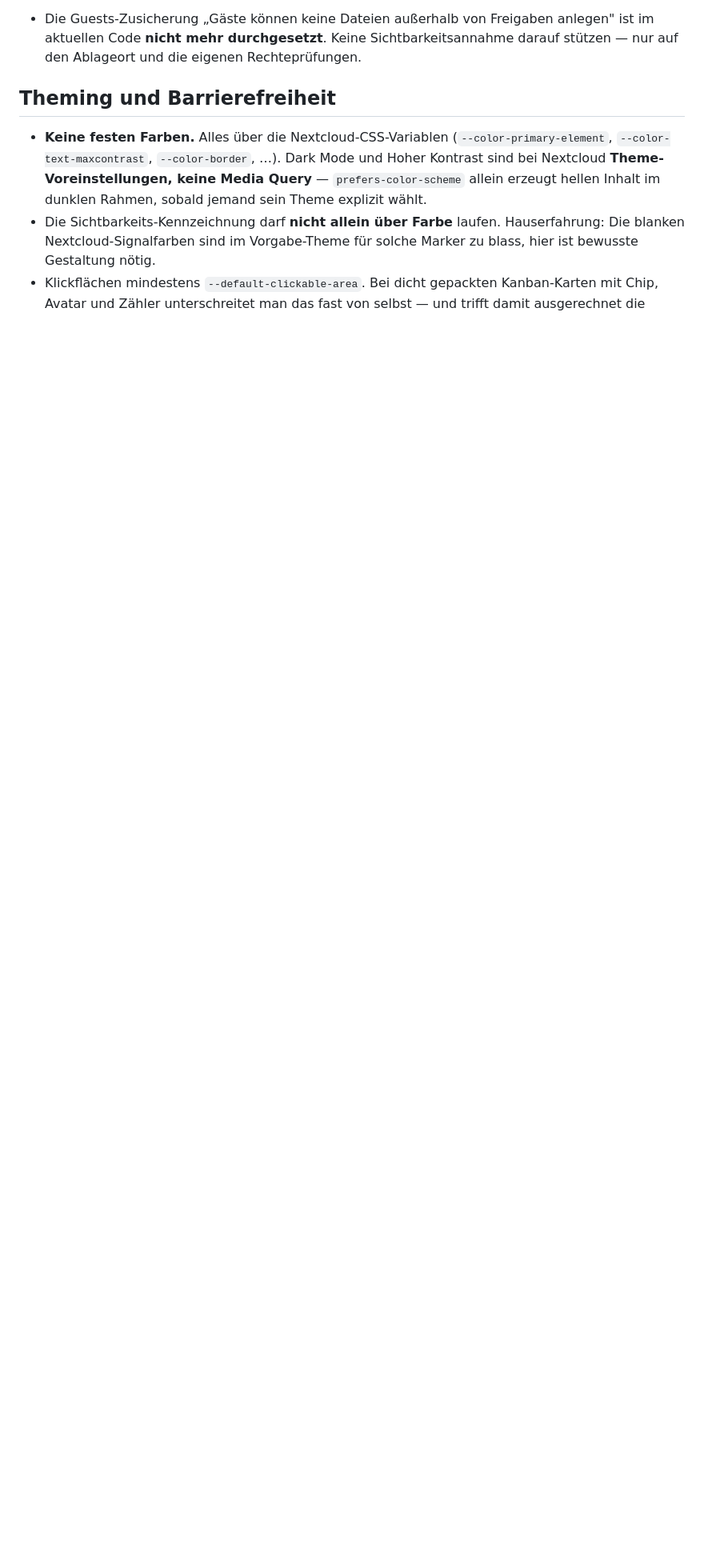
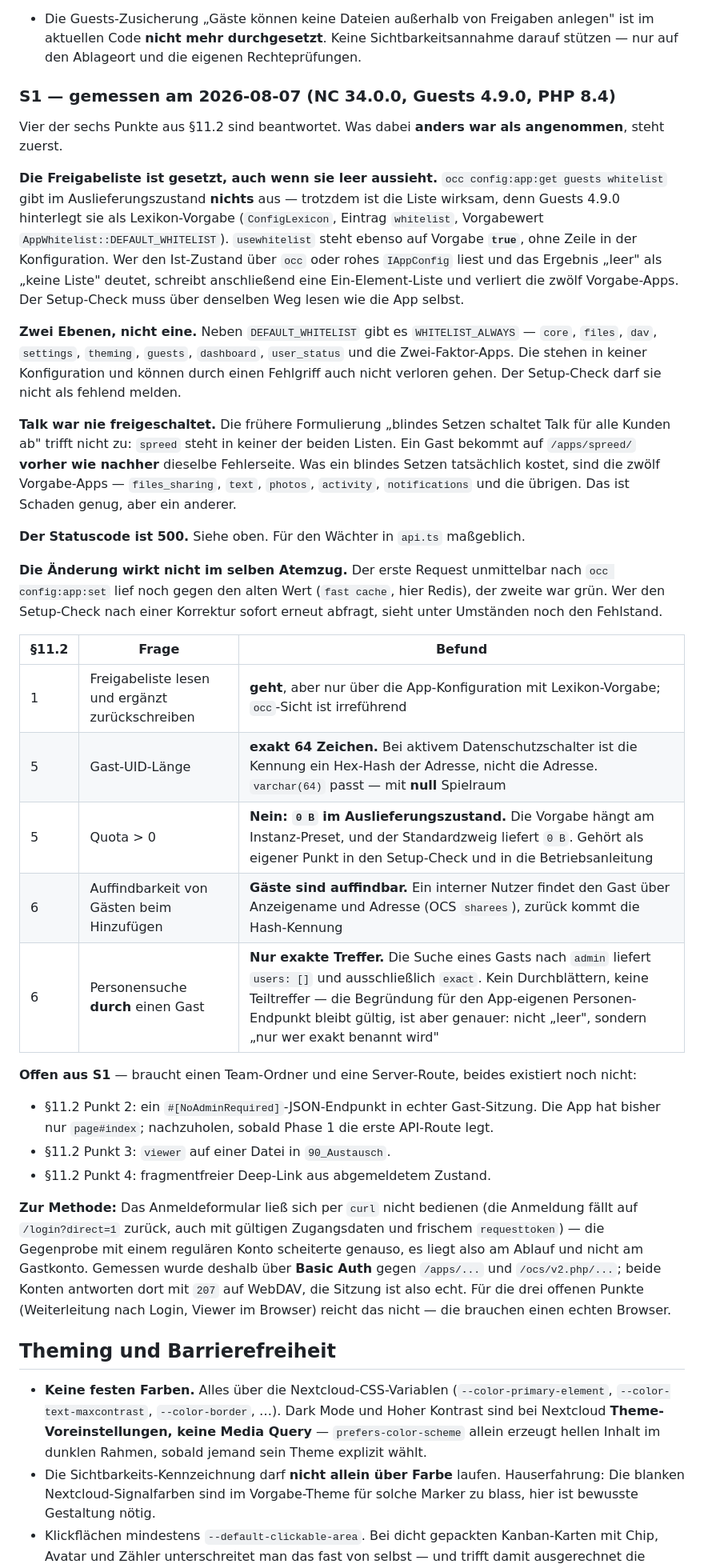
Before and after one commit to cpcMomentum/projektwerk, a Markdown page: docs/nextcloud-fallstricke.md, the part around one of its changes. Shown at 80% size. GitHub-like rendering; blank space fills up the shorter version.

Commit message:
docs(spikes): S1-Befunde zur Gast-Umgebung, zwei Annahmen korrigiert
Vier der sechs Punkte aus §11.2 auf nextcloud-dev gemessen (NC 34.0.0,
Guests 4.9.0, PHP 8.4). Zwei bisherige Annahmen stimmen nicht:

- Der Statuscode fuer einen nicht freigeschalteten Gast ist 500, nicht
  403. Der Waechter in api.ts darf nicht am Statuscode haengen.
- "Blindes Setzen schaltet Talk ab" trifft nicht zu: spreed steht in
  keiner der beiden Listen, ein Gast kommt vorher wie nachher nicht rein.
  Was ein blindes Setzen kostet, sind die zwoelf Vorgabe-Apps.

Neu belegt: Die Freigabeliste ist als Lexikon-Vorgabe wirksam, obwohl
occ nichts ausgibt — genau hier entsteht der Fehlgriff aus E5. Neben
DEFAULT_WHITELIST gibt es WHITELIST_ALWAYS, das nicht verloren gehen
kann. Gast-UID ist exakt 64 Zeichen (Hash, nicht Adresse), das Quota
steht im Auslieferungszustand auf 0 B. Gaeste sind fuer interne Nutzer
auffindbar; die Suche eines Gasts liefert nur exakte Treffer, nicht
nichts.

Offen bleiben die Punkte 2, 3 und 4 — sie brauchen eine API-Route, einen
Team-Ordner und einen echten Browser.

Co-Authored-By: Claude Opus 5 (1M context) <noreply@anthropic.com>
Claude-Session: https://claude.ai/code/session_01VEativdP5D9zXNkzMYiqUv

```diff
--- a/docs/nextcloud-fallstricke.md
+++ b/docs/nextcloud-fallstricke.md
@@ -142,6 +146,59 @@ App nicht auf dessen Freigabeliste.
 - Die Guests-Zusicherung „Gäste können keine Dateien außerhalb von Freigaben anlegen" ist im
   aktuellen Code **nicht mehr durchgesetzt**. Keine Sichtbarkeitsannahme darauf stützen — nur auf den
   Ablageort und die eigenen Rechteprüfungen.
+
+### S1 — gemessen am 2026-08-07 (NC 34.0.0, Guests 4.9.0, PHP 8.4)
+
+Vier der sechs Punkte aus §11.2 sind beantwortet. Was dabei **anders war als angenommen**, steht
+zuerst.
+
+**Die Freigabeliste ist gesetzt, auch wenn sie leer aussieht.** `occ config:app:get guests whitelist`
+gibt im Auslieferungszustand **nichts** aus — trotzdem ist die Liste wirksam, denn Guests 4.9.0
+hinterlegt sie als Lexikon-Vorgabe (`ConfigLexicon`, Eintrag `whitelist`, Vorgabewert
+`AppWhitelist::DEFAULT_WHITELIST`). `usewhitelist` steht ebenso auf Vorgabe **`true`**, ohne Zeile in
+der Konfiguration. Wer den Ist-Zustand über `occ` oder rohes `IAppConfig` liest und das Ergebnis
+„leer" als „keine Liste" deutet, schreibt anschließend eine Ein-Element-Liste und verliert die zwölf
+Vorgabe-Apps. Der Setup-Check muss über denselben Weg lesen wie die App selbst.
+
+**Zwei Ebenen, nicht eine.** Neben `DEFAULT_WHITELIST` gibt es `WHITELIST_ALWAYS` — `core`, `files`,
+`dav`, `settings`, `theming`, `guests`, `dashboard`, `user_status` und die Zwei-Faktor-Apps. Die
+stehen in keiner Konfiguration und können durch einen Fehlgriff auch nicht verloren gehen. Der
+Setup-Check darf sie nicht als fehlend melden.
+
+**Talk war nie freigeschaltet.** Die frühere Formulierung „blindes Setzen schaltet Talk für alle
+Kunden ab" trifft nicht zu: `spreed` steht in keiner der beiden Listen. Ein Gast bekommt auf
+`/apps/spreed/` **vorher wie nachher** dieselbe Fehlerseite. Was ein blindes Setzen tatsächlich
+kostet, sind die zwölf Vorgabe-Apps — `files_sharing`, `text`, `photos`, `activity`,
+`notifications` und die übrigen. Das ist Schaden genug, aber ein anderer.
+
+**Der Statuscode ist 500.** Siehe oben. Für den Wächter in `api.ts` maßgeblich.
+
+**Die Änderung wirkt nicht im selben Atemzug.** Der erste Request unmittelbar nach
+`occ config:app:set` lief noch gegen den alten Wert (`fast cache`, hier Redis), der zweite war grün.
+Wer den Setup-Check nach einer Korrektur sofort erneut abfragt, sieht unter Umständen noch den
+Fehlstand.
+
+| §11.2 | Frage | Befund |
+|---|---|---|
+| 1 | Freigabeliste lesen und ergänzt zurückschreiben | **geht**, aber nur über die App-Konfiguration mit Lexikon-Vorgabe; `occ`-Sicht ist irreführend |
+| 5 | Gast-UID-Länge | **exakt 64 Zeichen.** Bei aktivem Datenschutzschalter ist die Kennung ein Hex-Hash der Adresse, nicht die Adresse. `varchar(64)` passt — mit **null** Spielraum |
+| 5 | Quota > 0 | **Nein: `0 B` im Auslieferungszustand.** Die Vorgabe hängt am Instanz-Preset, und der Standardzweig liefert `0 B`. Gehört als eigener Punkt in den Setup-Check und in die Betriebsanleitung |
+| 6 | Auffindbarkeit von Gästen beim Hinzufügen | **Gäste sind auffindbar.** Ein interner Nutzer findet den Gast über Anzeigename und Adresse (OCS `sharees`), zurück kommt die Hash-Kennung |
+| 6 | Personensuche **durch** einen Gast | **Nur exakte Treffer.** Die Suche eines Gasts nach `admin` liefert `users: []` und ausschließlich `exact`. Kein Durchblättern, keine Teiltreffer — die Begründung für den App-eigenen Personen-Endpunkt bleibt gültig, ist aber genauer: nicht „leer", sondern „nur wer exakt benannt wird" |
+
+**Offen aus S1** — braucht einen Team-Ordner und eine Server-Route, beides existiert noch nicht:
+
+- §11.2 Punkt 2: ein `#[NoAdminRequired]`-JSON-Endpunkt in echter Gast-Sitzung. Die App hat bisher
+  nur `page#index`; nachzuholen, sobald Phase 1 die erste API-Route legt.
+- §11.2 Punkt 3: `viewer` auf einer Datei in `90_Austausch`.
+- §11.2 Punkt 4: fragmentfreier Deep-Link aus abgemeldetem Zustand.
+
+**Zur Methode:** Das Anmeldeformular ließ sich per `curl` nicht bedienen (die Anmeldung fällt auf
+`/login?direct=1` zurück, auch mit gültigen Zugangsdaten und frischem `requesttoken`) — die
+Gegenprobe mit einem regulären Konto scheiterte genauso, es liegt also am Ablauf und nicht am
+Gastkonto. Gemessen wurde deshalb über **Basic Auth** gegen `/apps/...` und `/ocs/v2.php/...`; beide
+Konten antworten dort mit `207` auf WebDAV, die Sitzung ist also echt. Für die drei offenen Punkte
+(Weiterleitung nach Login, Viewer im Browser) reicht das nicht — die brauchen einen echten Browser.
 
 ## Theming und Barrierefreiheit
 
```
Also changed, not shown: other parts of docs/nextcloud-fallstricke.md (+7 -3 lines).
